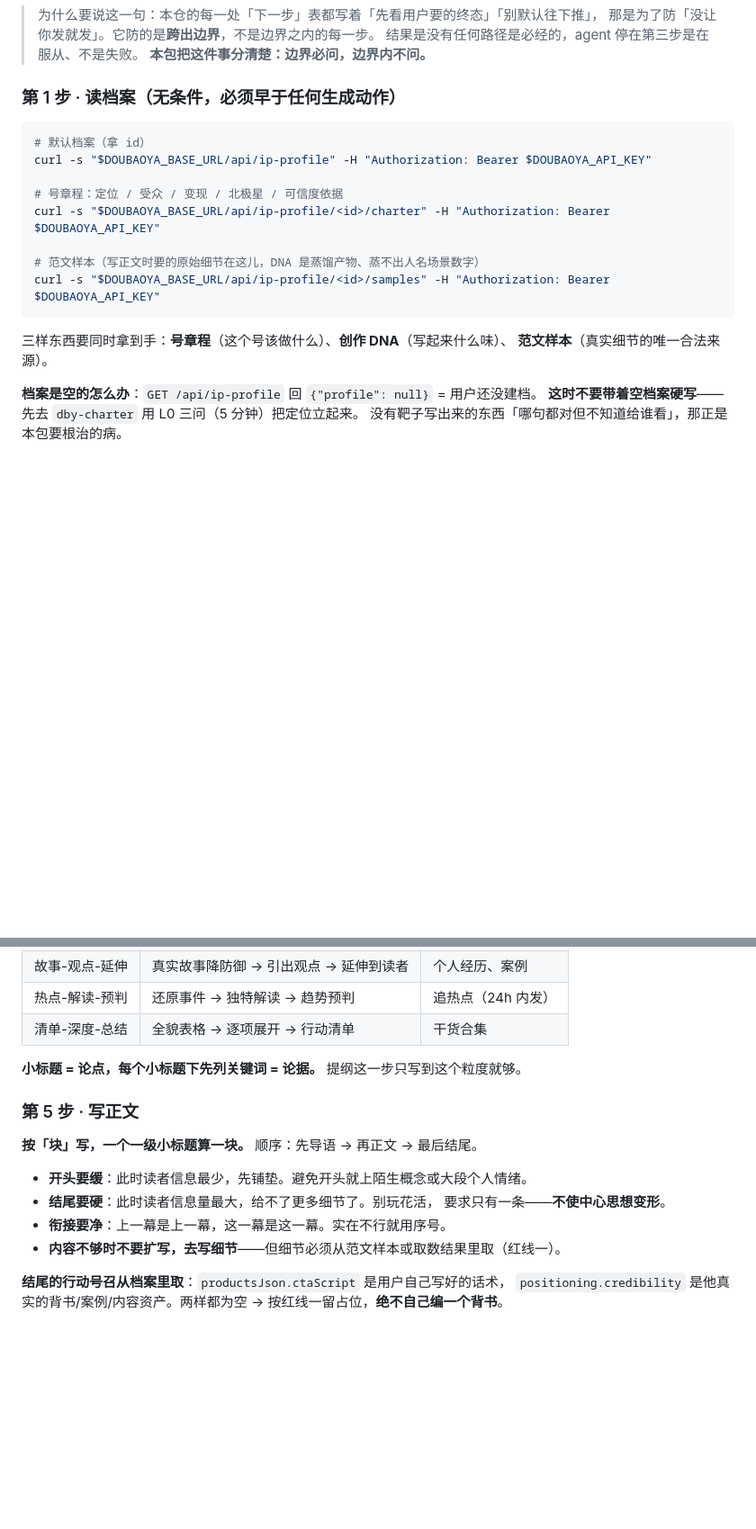
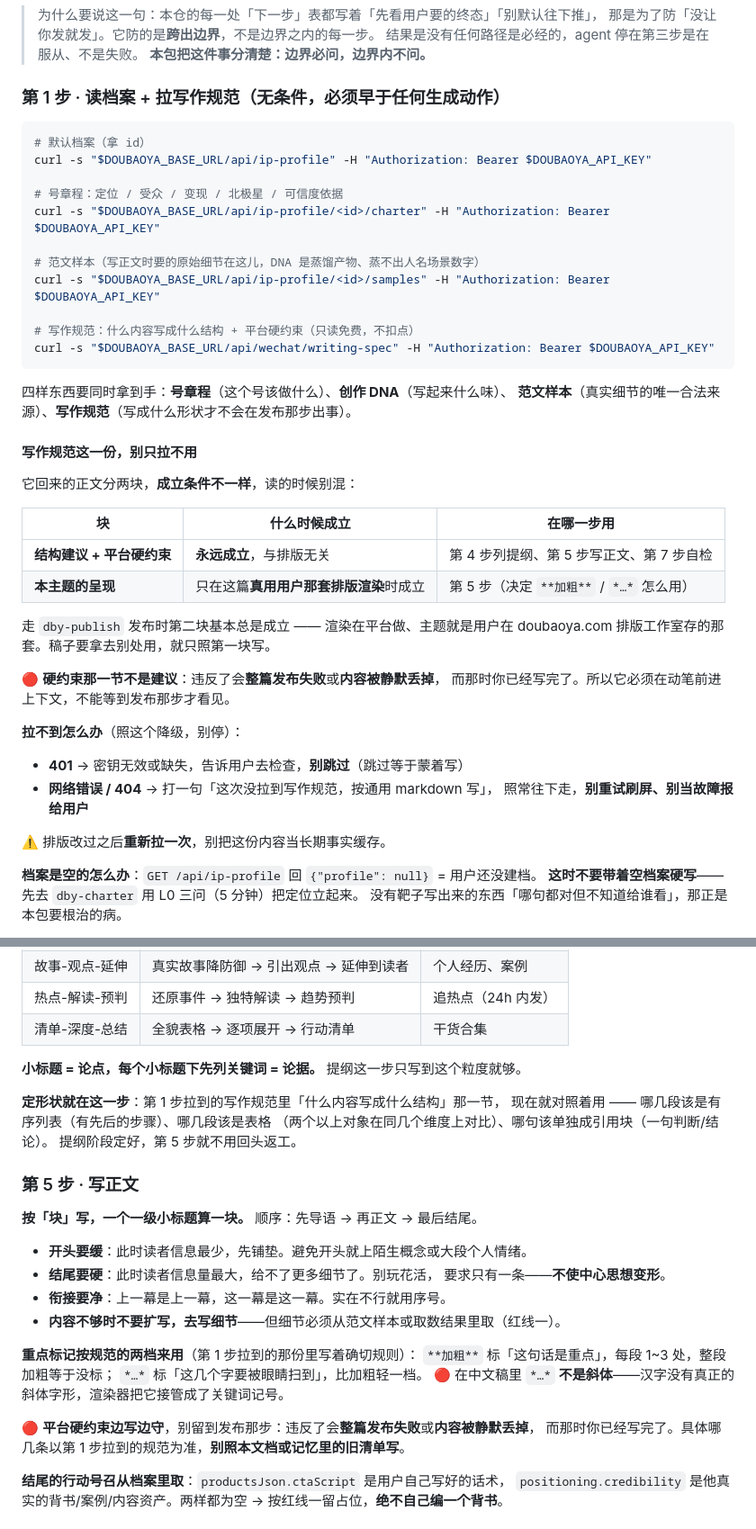
Before and after one commit to zizhanovo/doubaoya-community, a Markdown page: skills/dby-write/SKILL.md, 2 parts joined by grey strips. Shown at 90% size. Drawn GitHub-style; blank space fills up the shorter version.

Commit message:
feat(dby-write): 写作规范接进写作流程，不再靠人转达
用户提的：「写作结构加约束这个可以默认透传，设计进那个写作流程里面吧？」
查下来这个判断是对的，而且暴露了一个放错位置的东西。

`GET /api/wechat/writing-spec` 返回的 3377 字里，全是**写之前**要知道的东西：
什么内容写成什么结构、平台硬约束、`**加粗**` 与 `*…*` 两档记号怎么用。
但全仓只有 `dby-publish` 提到它 —— 而那是**发布**包，跑在文章写完之后。
按原来的链路，agent 是**写完了才可能读到它**。太晚。

接法（第 1 步已经在拉档案，同一把钥匙同一步拉完，不新增往返概念）：
- 第 1 步「读档案」→「读档案 + 拉写作规范」，四样东西一起到手
- 第 4 步列提纲：按「什么内容写成什么结构」当场定形状，省得第 5 步返工
- 第 5 步写正文：两档重点记号按规范用；🔴 平台硬约束边写边守
- 第 7 步自检：拿硬约束小节对成稿过一遍 —— 这条放最后是因为它**只在发布时才暴露**，
  而那时改起来最贵；没拉到规范时如实说「这次没能按硬约束核一遍」，不许假装核过

两块内容的成立条件写成了表（结构建议+硬约束永远成立 / 本主题的呈现只在真用那套排版
渲染时成立）。顺带记下一个连带变化：流水线改走平台渲染后，走 dby-publish 发布时
第二块**基本总是成立**，因为渲染在平台做、主题就是用户存的那套。

失败处置沿用既有形状：401 → 提示检查密钥、不许跳过（跳过等于蒙着写）；
网络错/404 → 一句提示后照常写，不重试刷屏、不当故障报。

dby-publish 那节保留（正文从别处来的情形仍需要它），但加了一句去重指引：
走 dby-write 写的稿子第 1 步已经拉过，别再拉一次。

⚠️ frontmatter 未动（两个包的 description 与 Trigger words 逐字不变）⇒ 路由不受影响。
validate exit=0 / pytest 137 passed / selfcheck 11/11。

Co-Authored-By: Claude Opus 5 (1M context) <noreply@anthropic.com>
Claude-Session: https://claude.ai/code/session_01AN7HjG1ywJbkSJ42a6qdHZ

````diff
--- a/skills/dby-write/SKILL.md
+++ b/skills/dby-write/SKILL.md
@@ -119,7 +119,7 @@ export DOUBAOYA_BASE_URL="https://doubaoya.com" # 可选，默认即此
 > 结果是没有任何路径是必经的，agent 停在第三步是在服从、不是失败。
 > **本包把这件事分清楚：边界必问，边界内不问。**
 
-### 第 1 步 · 读档案（无条件，必须早于任何生成动作）
+### 第 1 步 · 读档案 + 拉写作规范（无条件，必须早于任何生成动作）
 
 ```bash
 # 默认档案（拿 id）
@@ -130,10 +130,35 @@ curl -s "$DOUBAOYA_BASE_URL/api/ip-profile/<id>/charter" -H "Authorization: Bear
 
 # 范文样本（写正文时要的原始细节在这儿，DNA 是蒸馏产物、蒸不出人名场景数字）
 curl -s "$DOUBAOYA_BASE_URL/api/ip-profile/<id>/samples" -H "Authorization: Bearer $DOUBAOYA_API_KEY"
+
+# 写作规范：什么内容写成什么结构 + 平台硬约束（只读免费，不扣点）
+curl -s "$DOUBAOYA_BASE_URL/api/wechat/writing-spec" -H "Authorization: Bearer $DOUBAOYA_API_KEY"
 ```
 
-三样东西要同时拿到手：**号章程**（这个号该做什么）、**创作 DNA**（写起来什么味）、
-**范文样本**（真实细节的唯一合法来源）。
+四样东西要同时拿到手：**号章程**（这个号该做什么）、**创作 DNA**（写起来什么味）、
+**范文样本**（真实细节的唯一合法来源）、**写作规范**（写成什么形状才不会在发布那步出事）。
+
+#### 写作规范这一份，别只拉不用
+
+它回来的正文分两块，**成立条件不一样**，读的时候别混：
+
+| 块 | 什么时候成立 | 在哪一步用 |
+|---|---|---|
+| **结构建议 + 平台硬约束** | **永远成立**，与排版无关 | 第 4 步列提纲、第 5 步写正文、第 7 步自检 |
+| **本主题的呈现** | 只在这篇**真用用户那套排版渲染**时成立 | 第 5 步（决定 `**加粗**` / `*…*` 怎么用） |
+
+走 `dby-publish` 发布时第二块基本总是成立 —— 渲染在平台做、主题就是用户在
+doubaoya.com 排版工作室存的那套。稿子要拿去别处用，就只照第一块写。
+
+🔴 **硬约束那一节不是建议**：违反了会**整篇发布失败**或**内容被静默丢掉**，
+而那时你已经写完了。所以它必须在动笔前进上下文，不能等到发布那步才看见。
+
+**拉不到怎么办**（照这个降级，别停）：
+- **401** → 密钥无效或缺失，告诉用户去检查，**别跳过**（跳过等于蒙着写）
+- **网络错误 / 404** → 打一句「这次没拉到写作规范，按通用 markdown 写」，
+  照常往下走，**别重试刷屏、别当故障报给用户**
+
+⚠️ 排版改过之后**重新拉一次**，别把这份内容当长期事实缓存。
 
 **档案是空的怎么办**：`GET /api/ip-profile` 回 `{"profile": null}` = 用户还没建档。
 **这时不要带着空档案硬写**——先去 `dby-charter` 用 L0 三问（5 分钟）把定位立起来。
@@ -197,6 +222,11 @@ curl -s "$DOUBAOYA_BASE_URL/api/wechat/topics?niche=<赛道>" -H "Authorization:
 
 **小标题 = 论点，每个小标题下先列关键词 = 论据。** 提纲这一步只写到这个粒度就够。
 
+**定形状就在这一步**：第 1 步拉到的写作规范里「什么内容写成什么结构」那一节，
+现在就对照着用 —— 哪几段该是有序列表（有先后的步骤）、哪几段该是表格
+（两个以上对象在同几个维度上对比）、哪句该单独成引用块（一句判断/结论）。
+提纲阶段定好，第 5 步就不用回头返工。
+
 ### 第 5 步 · 写正文
 
 **按「块」写，一个一级小标题算一块。** 顺序：先导语 → 再正文 → 最后结尾。
@@ -206,6 +236,14 @@ curl -s "$DOUBAOYA_BASE_URL/api/wechat/topics?niche=<赛道>" -H "Authorization:
   要求只有一条——**不使中心思想变形**。
 - **衔接要净**：上一幕是上一幕，这一幕是这一幕。实在不行就用序号。
 - **内容不够时不要扩写，去写细节**——但细节必须从范文样本或取数结果里取（红线一）。
+
+**重点标记按规范的两档来用**（第 1 步拉到的那份里写着确切规则）：
+`**加粗**` 标「这句话是重点」，每段 1~3 处，整段加粗等于没标；
+`*…*` 标「这几个字要被眼睛扫到」，比加粗轻一档。
+🔴 在中文稿里 `*…*` **不是斜体**——汉字没有真正的斜体字形，渲染器把它接管成了关键词记号。
+
+🔴 **平台硬约束边写边守**，别留到发布那步：违反了会**整篇发布失败**或**内容被静默丢掉**，
+而那时你已经写完了。具体哪几条以第 1 步拉到的规范为准，**别照本文档或记忆里的旧清单写**。
 
 **结尾的行动号召从档案里取**：`productsJson.ctaScript` 是用户自己写好的话术，
 `positioning.credibility` 是他真实的背书/案例/内容资产。两样都为空 →
````
Also changed, not shown: other parts of skills/dby-write/SKILL.md (+4 -0 lines), skills/dby-publish/SKILL.md (+4 -0 lines).
